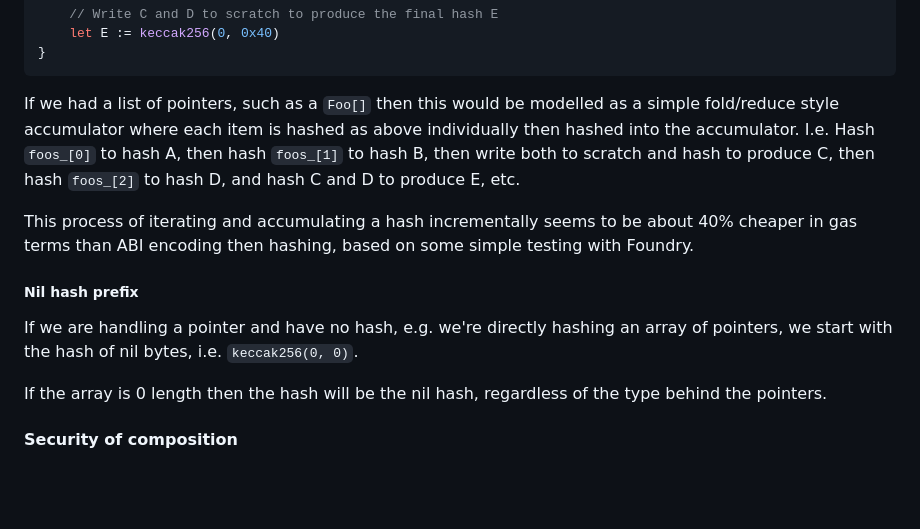
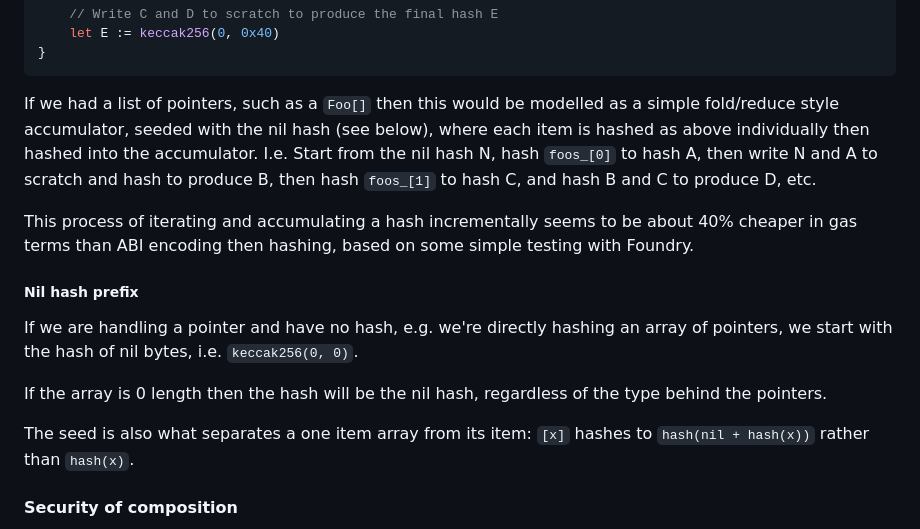
Before and after one commit to rainlanguage/rain.lib.hash, a Markdown page: README.md, the part around the change. Rendered like a GitHub page; blank space fills up the shorter version.

Commit message:
README: describe the Foo[] fold as nil-hash seeded in every passage
L434-438 walked through the fold unseeded (A = h(foos_[0]), B = h(foos_[1]),
C = h(A + B), ...) while "Nil hash prefix" seeds it with keccak256(0, 0).
The unseeded form hashes [x] to h(x), which the composition argument cannot
tolerate. The step-by-step now starts from the nil hash, and the prefix
section states that the seed is what separates [x] from x.

Co-Authored-By: Claude Fable 5.1 <noreply@anthropic.com>
Claude-Session: https://claude.ai/code/session_01FvfmeRQKubdbFW1GL3kmib

````diff
--- a/README.md
+++ b/README.md
@@ -432,10 +432,11 @@ assembly ("memory-safe") {
 ```
 
 If we had a list of pointers, such as a `Foo[]` then this would be modelled as
-a simple fold/reduce style accumulator where each item is hashed as above
-individually then hashed into the accumulator. I.e. Hash `foos_[0]` to hash A,
-then hash `foos_[1]` to hash B, then write both to scratch and hash to produce C,
-then hash `foos_[2]` to hash D, and hash C and D to produce E, etc.
+a simple fold/reduce style accumulator, seeded with the nil hash (see below),
+where each item is hashed as above individually then hashed into the
+accumulator. I.e. Start from the nil hash N, hash `foos_[0]` to hash A, then
+write N and A to scratch and hash to produce B, then hash `foos_[1]` to hash C,
+and hash B and C to produce D, etc.
 
 This process of iterating and accumulating a hash incrementally seems to be about
 40% cheaper in gas terms than ABI encoding then hashing, based on some simple
@@ -448,6 +449,9 @@ array of pointers, we start with the hash of nil bytes, i.e. `keccak256(0, 0)`.
 
 If the array is 0 length then the hash will be the nil hash, regardless of the
 type behind the pointers.
+
+The seed is also what separates a one item array from its item: `[x]` hashes
+to `hash(nil + hash(x))` rather than `hash(x)`.
 
 #### Security of composition
 
````
